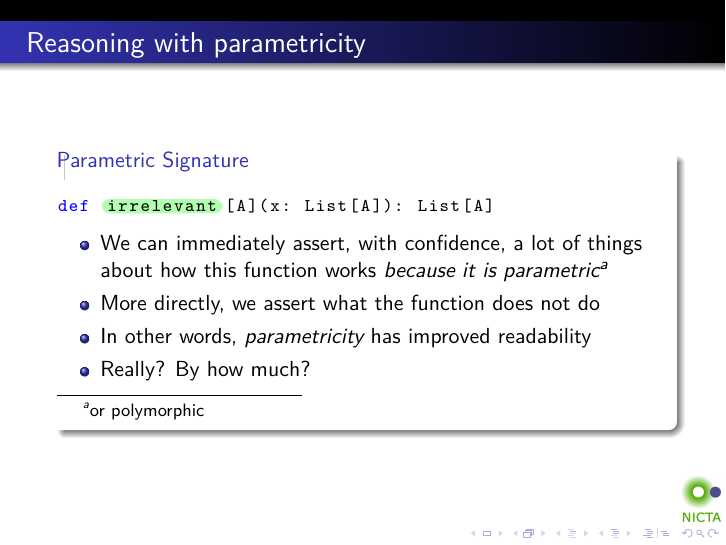
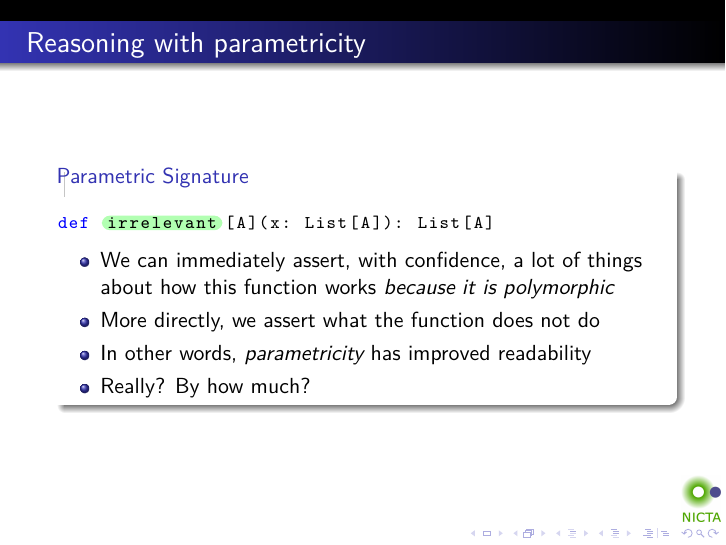
Before and after one commit to tonymorris/parametricity, LaTeX slides (parametricity.tex, which reads reasoning-with-parametricity.tex): page 20 of 68. Compiled offline with pdfLaTeX.

Commit message:
polymorphic not parametric

```diff
--- a/reasoning-with-parametricity.tex
+++ b/reasoning-with-parametricity.tex
@@ -28,7 +28,7 @@
 def `irrelevant`[A](x: List[A]): List[A]
 \end{lstlisting}
 \begin{itemize}
-  \item We can immediately assert, with confidence, a lot of things about how this function works \emph{because it is parametric\footnote{or polymorphic}}
+  \item We can immediately assert, with confidence, a lot of things about how this function works \emph{because it is polymorphic}
   \item More directly, we assert what the function does not do
   \item<2> In other words, \emph{parametricity} has improved readability
   \item<2> Really? By how much?
```
